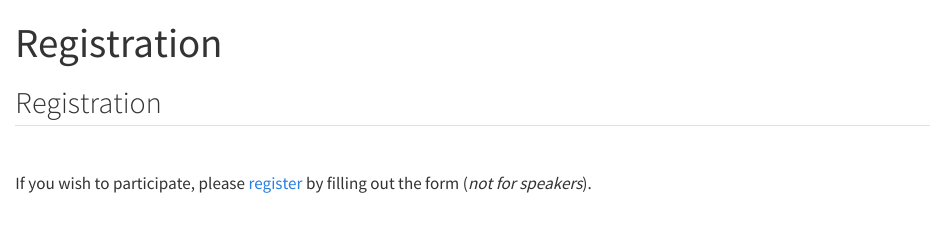
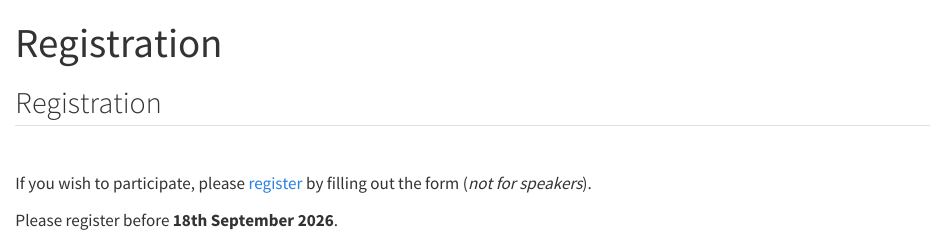
Before and after one commit to munichgeoml/munichgeoml.github.io, a Quarto document (register.qmd): the page in a window 1100 px wide, from its top. Rendered offline with R 4.5, knitr and Pandoc in place of Quarto, with nearby package versions.

Commit message:
add registration deadline

```diff
--- a/register.qmd
+++ b/register.qmd
@@ -12,3 +12,6 @@ page-layout: full
 
 If you wish to participate, please [register](https://forms.gle/qEqezs4ckctX8rxX7){target="_blank"}
 by filling out the form (*not for speakers*).
+
+
+Please register before **18th September 2026**.
```
